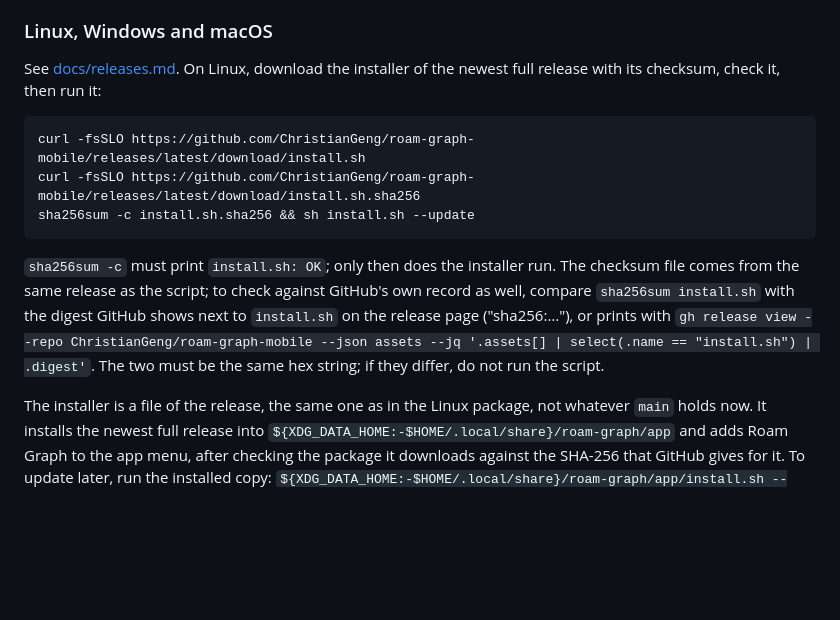
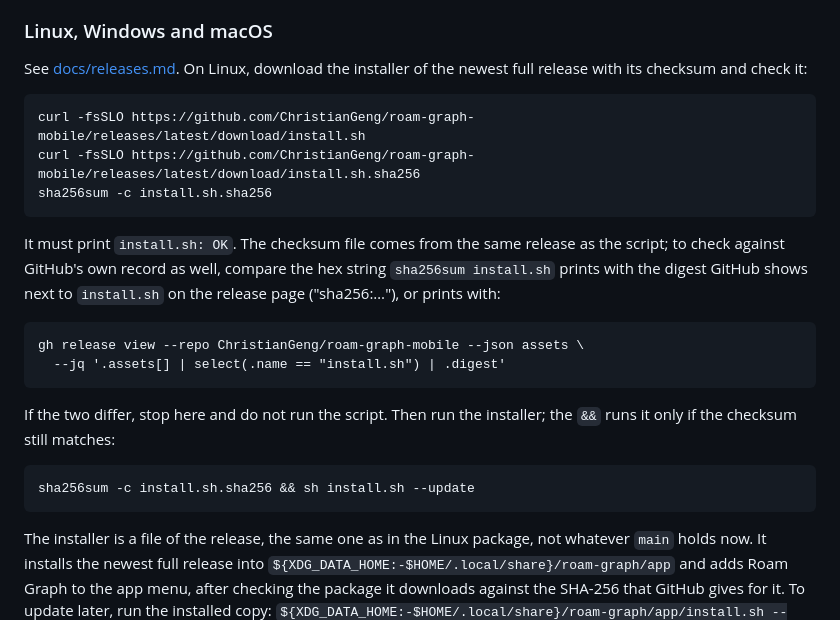
Before and after one commit to ChristianGeng/roam-graph-mobile, a Markdown page: README.md, the part around the change. GitHub-like rendering; blank space fills up the shorter version.

````diff
--- a/README.md
+++ b/README.md
@@ -138,21 +138,30 @@ Good to know:
 ### Linux, Windows and macOS
 
 See [docs/releases.md](docs/releases.md). On Linux, download the installer
-of the newest full release with its checksum, check it, then run it:
+of the newest full release with its checksum and check it:
 
 ```
 curl -fsSLO https://github.com/ChristianGeng/roam-graph-mobile/releases/latest/download/install.sh
 curl -fsSLO https://github.com/ChristianGeng/roam-graph-mobile/releases/latest/download/install.sh.sha256
+sha256sum -c install.sh.sha256
+```
+
+It must print `install.sh: OK`. The checksum file comes from the same release
+as the script; to check against GitHub's own record as well, compare the hex
+string `sha256sum install.sh` prints with the digest GitHub shows next to
+`install.sh` on the release page ("sha256:…"), or prints with:
+
+```
+gh release view --repo ChristianGeng/roam-graph-mobile --json assets \
+  --jq '.assets[] | select(.name == "install.sh") | .digest'
+```
+
+If the two differ, stop here and do not run the script. Then run the
+installer; the `&&` runs it only if the checksum still matches:
+
+```
 sha256sum -c install.sh.sha256 && sh install.sh --update
 ```
-
-`sha256sum -c` must print `install.sh: OK`; only then does the installer
-run. The checksum file comes from the same release as the script; to check
-against GitHub's own record as well, compare `sha256sum install.sh` with the
-digest GitHub shows next to `install.sh` on the release page ("sha256:…"),
-or prints with
-`gh release view --repo ChristianGeng/roam-graph-mobile --json assets --jq '.assets[] | select(.name == "install.sh") | .digest'`.
-The two must be the same hex string; if they differ, do not run the script.
 
 The installer is a file of the release, the same one as in the Linux package,
 not whatever `main` holds now. It installs the newest full release into
````
Also changed, not shown: docs/releases.md (+17 -7 lines).
